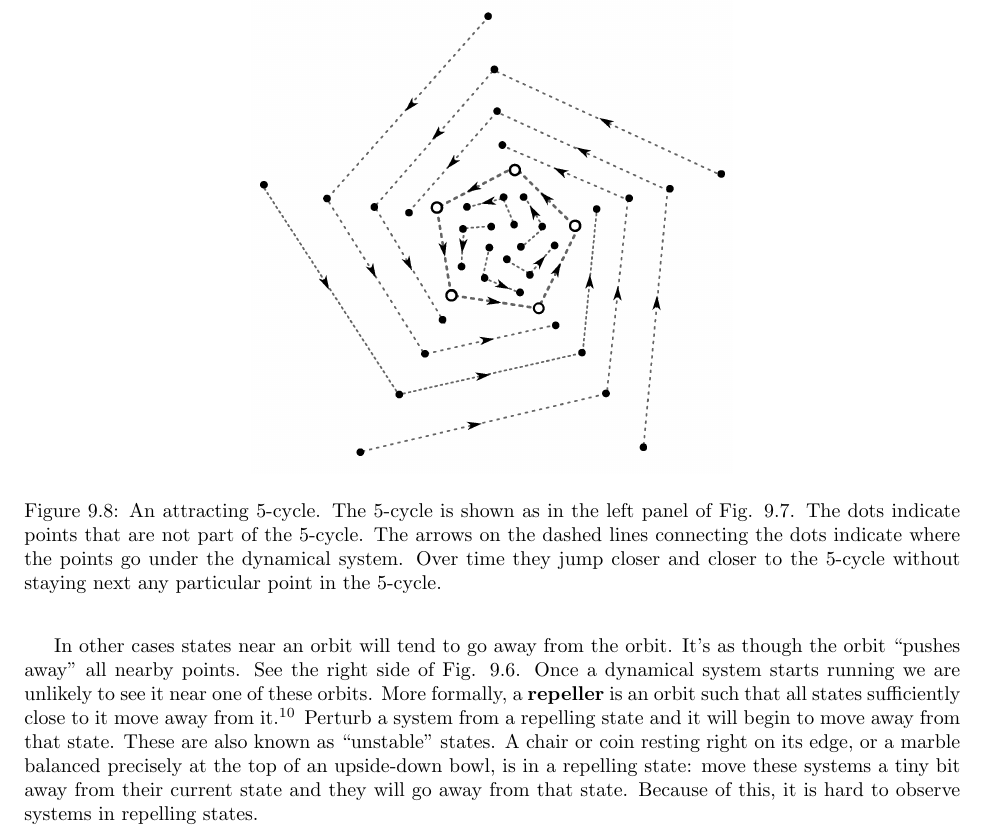
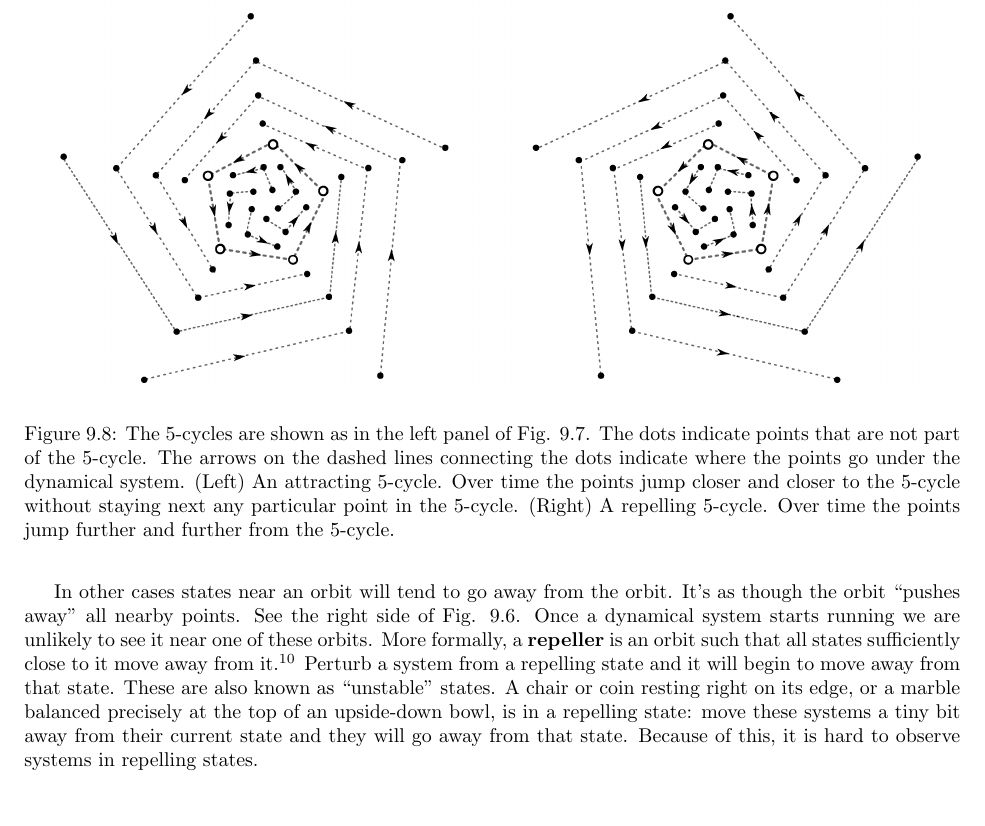
Before and after one commit to simbrain/NeuralNetworksCogSciBook, a LaTeX thesis (Book_master.tex, which reads DynamicalSystems.tex): part of page 104 of 198 before the commit and part of page 104 of 197 after it, cut so that both start at the same text, the shorter picture padded with empty space. Compiled offline with pdfLaTeX.

Commit message:
Checking in Scott's changes and additions to the dynamical systems chapter

```diff
--- a/DynamicalSystems.tex
+++ b/DynamicalSystems.tex
@@ -215,13 +215,15 @@ $5$-cycle for a more complicated dynamical system.}
 
 \begin{figure}[h]
 \centering
-\includegraphics[scale=.4]{./images/Attracting5-cycle.png}
-\caption[Scott Hotton.]{An attracting $5$-cycle.  The $5$-cycle is shown as in
-the left panel of Fig. \ref{F:Two5cycles}.  The dots indicate points that are
-not part of the $5$-cycle.  The arrows on the dashed lines connecting the dots
-indicate where the points go under the dynamical system.  Over time they jump
-closer and closer to the $5$-cycle without staying next any particular point in
-the $5$-cycle.}
+\includegraphics[scale=0.333]{./images/Attracting5-cycle.png}
+\includegraphics[scale=0.333]{./images/Repelling5-cycle.png}
+\caption[Scott Hotton.]{The $5$-cycles are shown as in the left panel of Fig.
+\ref{F:Two5cycles}.  The dots indicate points that are not part of the
+$5$-cycle.  The arrows on the dashed lines connecting the dots indicate where
+the points go under the dynamical system.  (Left) An attracting $5$-cycle.
+Over time the points jump closer and closer to the $5$-cycle without staying
+next any particular point in the $5$-cycle. (Right) A repelling $5$-cycle.
+Over time the points jump further and further from the $5$-cycle.}
 \label{F:Attracting5cycle}
 \end{figure}
 
```
Also changed, not shown: images/Attracting5-cycle.pdf (added), images/Repelling5-cycle.pdf (added), images/Repelling5-cycle.png (added), DynamicalSystems.tex (7 more changed lines).
